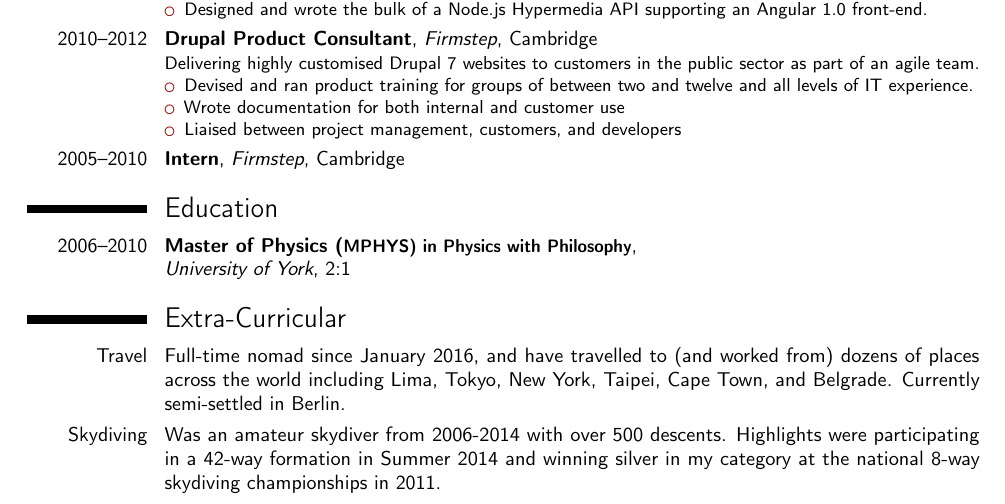
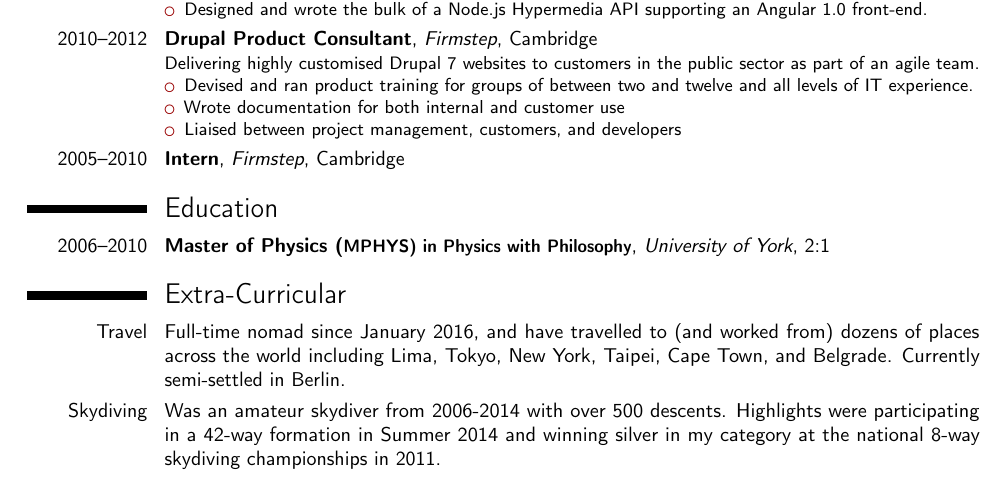
Before and after one commit to tomruttle/resume-latex, a LaTeX CV (tom-ruttle-resume.tex): part of the page, cut so that both start at the same text. Compiled offline with pdfLaTeX.

Commit message:
remove unnecessary newline

```diff
--- a/tom-ruttle-resume.tex
+++ b/tom-ruttle-resume.tex
@@ -138,7 +138,7 @@ Technologist with particular interests in APIs, micro-services and containers. C
 \cventry
   {2006--2010}
   {Master of Physics (\small{MPHYS}) in Physics with Philosophy}
-  {\newline{}University of York}
+  {University of York}
   {}
   {2:1}
   {}
```
Also changed, not shown: tom-ruttle-resume.pdf.
